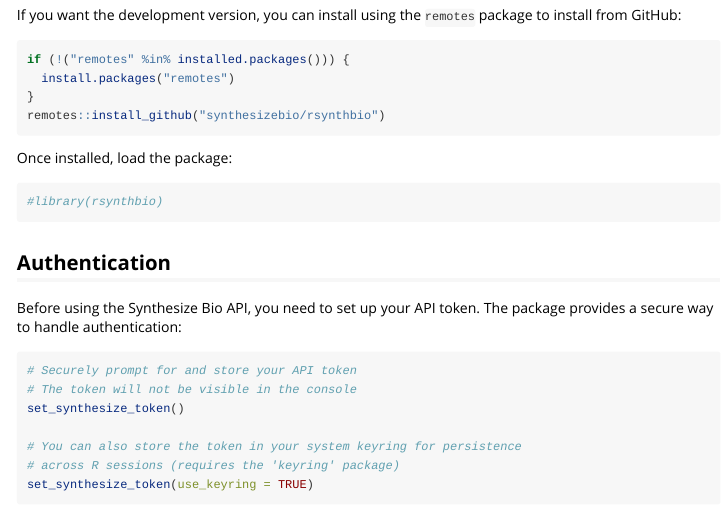
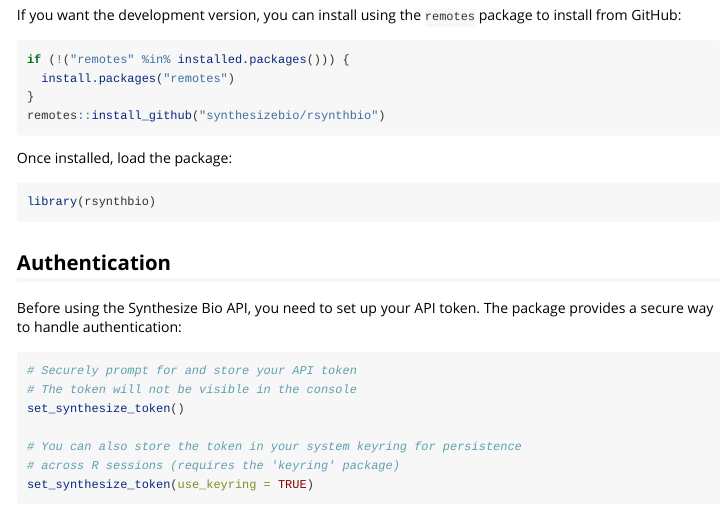
Before and after one commit to synthesizebio/rsynthbio, an R Markdown document (vignettes/getting-started.Rmd): the page in a window 1100 px wide, from 370 px down. Rendered offline with R 4.5, knitr and Pandoc, with nearby package versions.

Commit message:
UnUncomment the library

````diff
--- a/vignettes/getting-started.Rmd
+++ b/vignettes/getting-started.Rmd
@@ -39,7 +39,7 @@
 Once installed, load the package:
 
 ```{r}
-#library(rsynthbio)
+library(rsynthbio)
 ```
 
 ## Authentication
````
